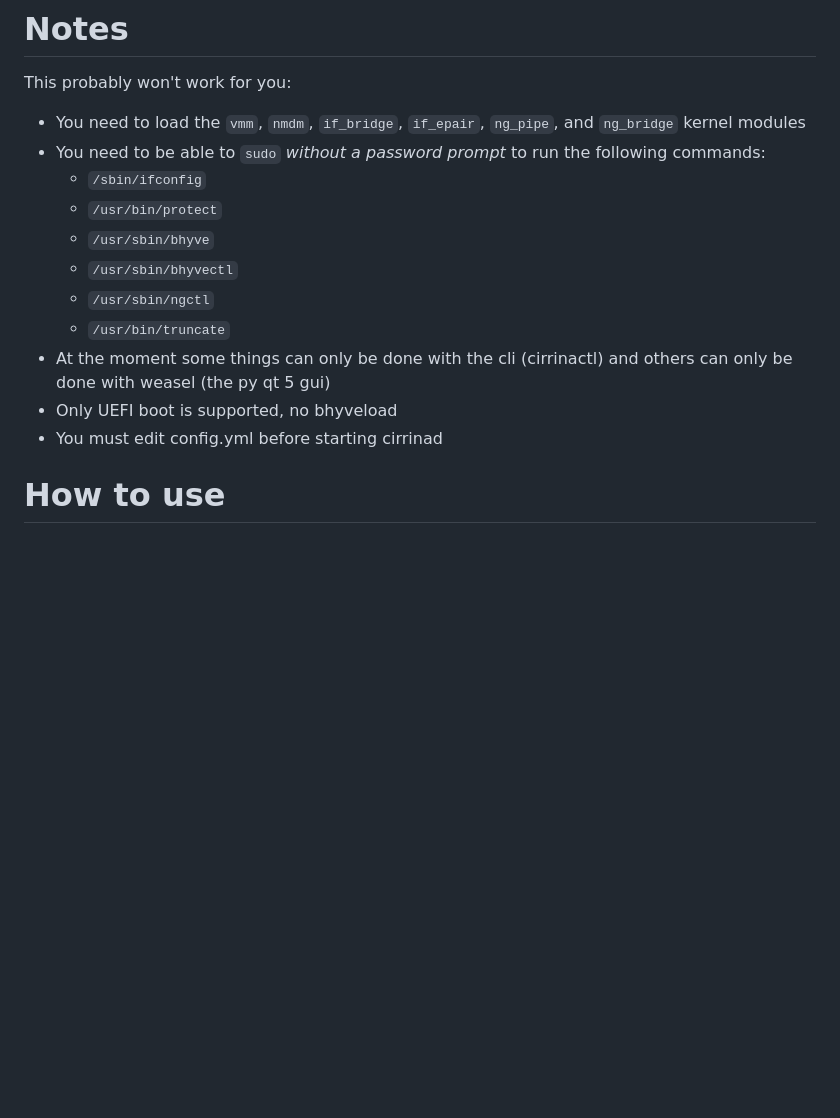
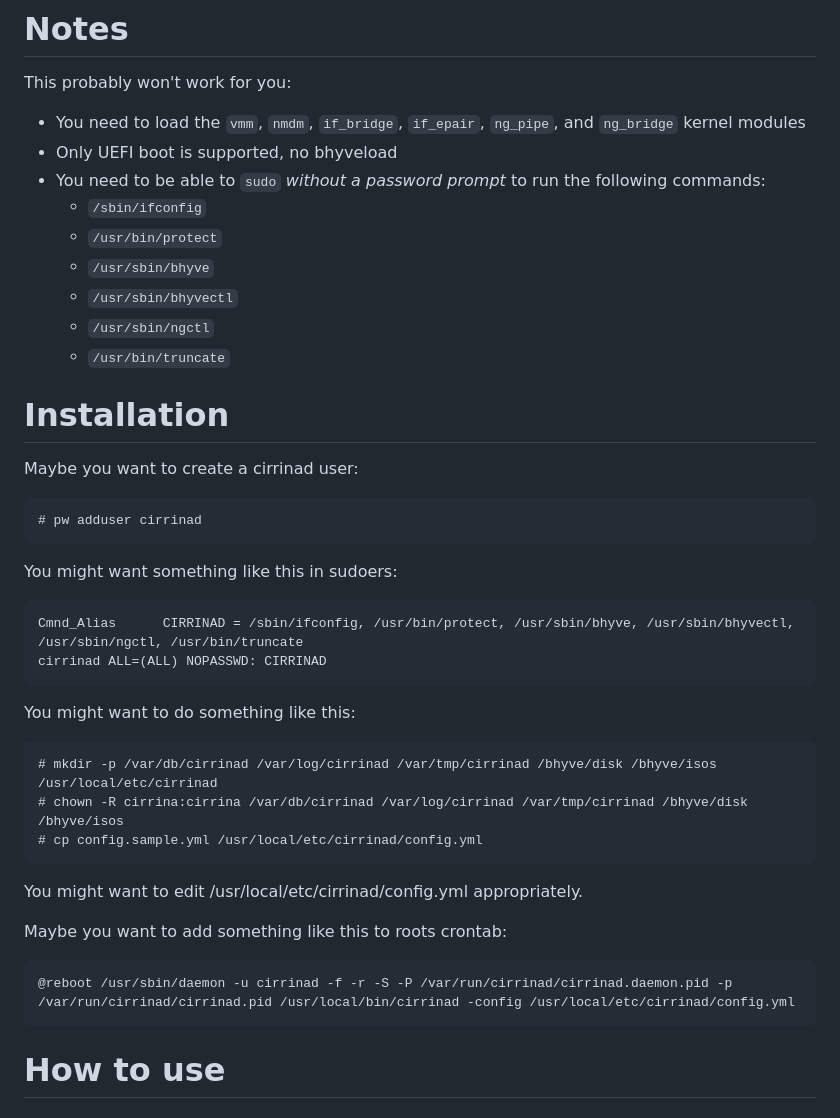
Before and after one commit to swills/cirrina, a Markdown page: README.md, the part around the change. Drawn GitHub-style; blank space fills up the shorter version.

````diff
--- a/README.md
+++ b/README.md
@@ -7,6 +7,7 @@ Daemon for [Bhyve](https://wiki.freebsd.org/bhyve) written in Go using gRPC
 This probably won't work for you:
 
 * You need to load the `vmm`, `nmdm`, `if_bridge`, `if_epair`, `ng_pipe`, and `ng_bridge` kernel modules
+* Only UEFI boot is supported, no bhyveload
 * You need to be able to `sudo` *without a password prompt* to run the following commands:
   * `/sbin/ifconfig`
   * `/usr/bin/protect`
@@ -14,10 +15,37 @@ This probably won't work for you:
   * `/usr/sbin/bhyvectl`
   * `/usr/sbin/ngctl`
   * `/usr/bin/truncate`
-* At the moment some things can only be done with the cli (cirrinactl) and others can only be done with
-  weasel (the py qt 5 gui)
-* Only UEFI boot is supported, no bhyveload
-* You must edit config.yml before starting cirrinad
+
+# Installation
+
+Maybe you want to create a cirrinad user:
+
+  ```
+  # pw adduser cirrinad
+  ```
+
+You might want something like this in sudoers:
+
+  ```
+  Cmnd_Alias      CIRRINAD = /sbin/ifconfig, /usr/bin/protect, /usr/sbin/bhyve, /usr/sbin/bhyvectl, /usr/sbin/ngctl, /usr/bin/truncate
+  cirrinad ALL=(ALL) NOPASSWD: CIRRINAD
+  ```
+
+You might want to do something like this:
+
+  ```
+  # mkdir -p /var/db/cirrinad /var/log/cirrinad /var/tmp/cirrinad /bhyve/disk /bhyve/isos /usr/local/etc/cirrinad
+  # chown -R cirrina:cirrina /var/db/cirrinad /var/log/cirrinad /var/tmp/cirrinad /bhyve/disk /bhyve/isos
+  # cp config.sample.yml /usr/local/etc/cirrinad/config.yml
+  ```
+
+You might want to edit /usr/local/etc/cirrinad/config.yml appropriately.
+
+Maybe you want to add something like this to roots crontab:
+
+  ```
+  @reboot /usr/sbin/daemon -u cirrinad -f -r -S -P /var/run/cirrinad/cirrinad.daemon.pid -p /var/run/cirrinad/cirrinad.pid /usr/local/bin/cirrinad -config /usr/local/etc/cirrinad/config.yml
+  ```
 
 # How to use
 
````
